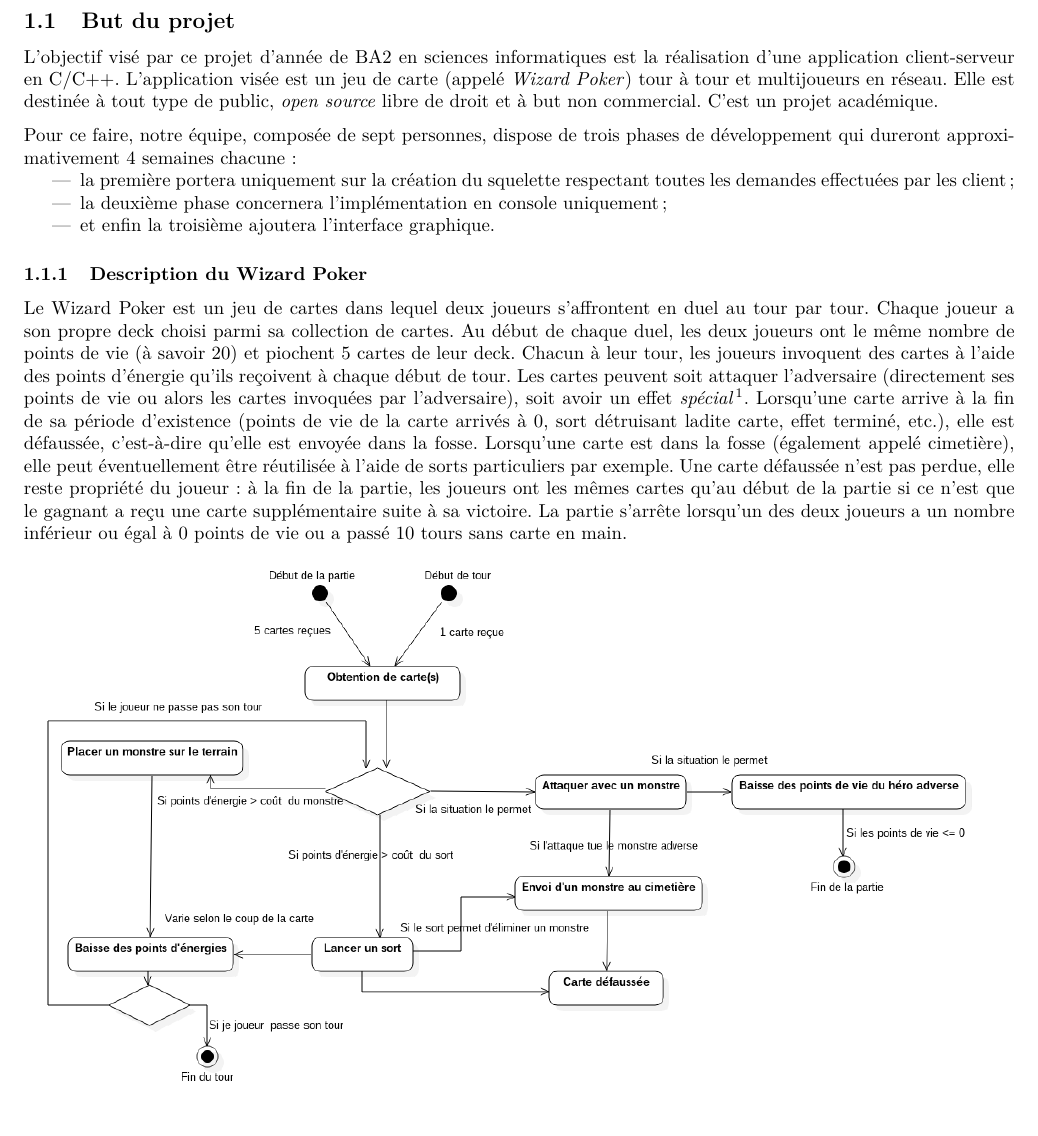
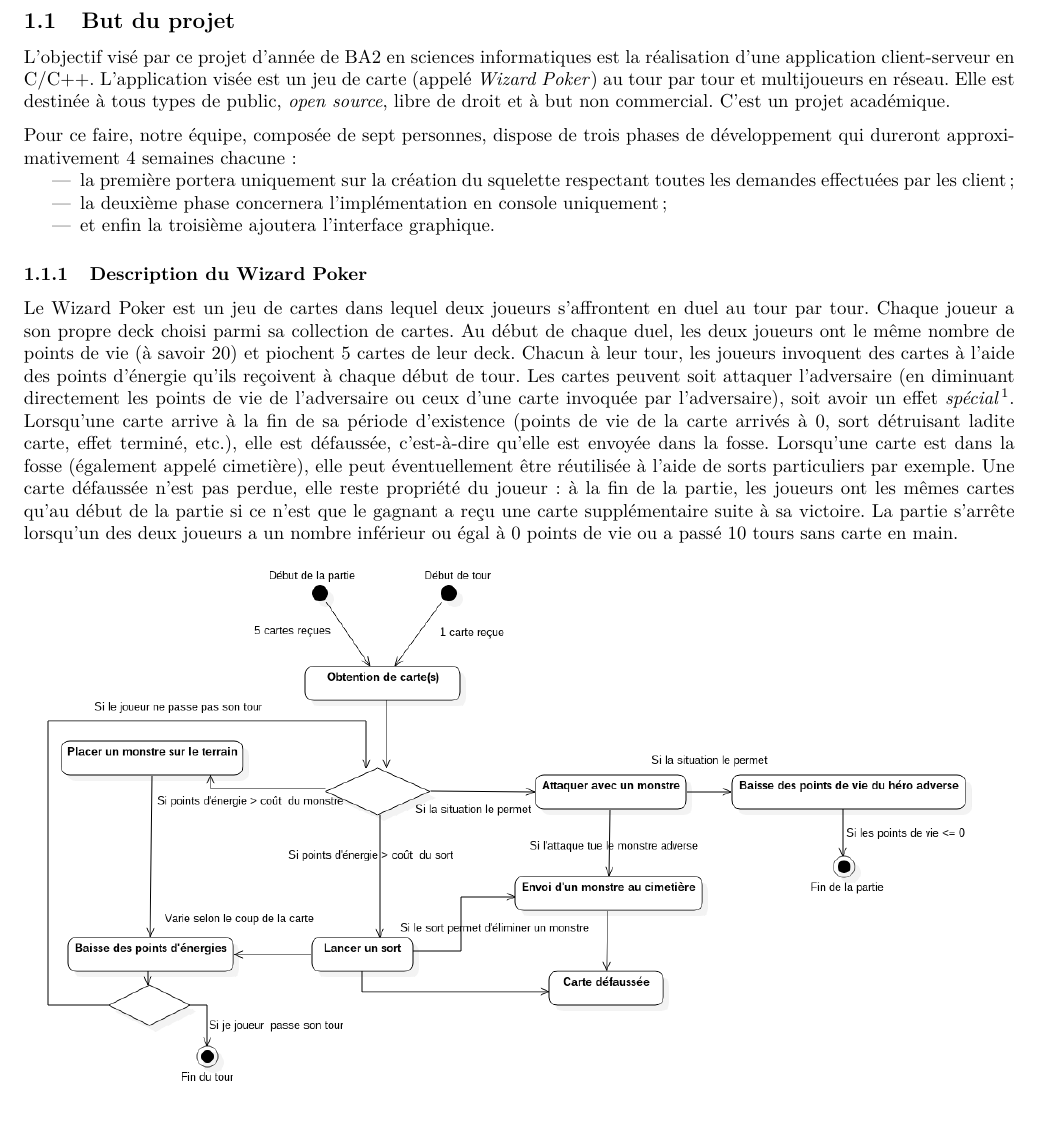
Before and after one commit to RobinPetit/WP, a LaTeX document (SRD/srd.tex, which reads SRD/glossaire.tex): part of page 2 of 7, cut so that both start at the same text. Compiled offline with pdfLaTeX.

```diff
--- a/SRD/glossaire.tex
+++ b/SRD/glossaire.tex
@@ -4,33 +4,40 @@
     type=glossary,
     name={duel},
     description={Affrontement entre deux utilisateurs se solvant en la victoire de l'un des deux joueurs},
-    sort=2
+    sort=45
 }
 
 \newglossaryentry{facultatif}{
     type=glossary,
     name={facultatif},
     description={Non-requis explicitement ou implicitement par le client mais qui pourra être implémenté par la suite},
-    sort=3
+    sort=65
 }
 
 \newglossaryentry{deck}{
     type=glossary,
     name={deck},
     description={Paquet d'exactement 20 cartes de jeu ne comprenant pas plus de deux fois la même carte},
-    sort=1
+    sort=43
 }
 
 \newglossaryentry{fosse}{
     type=glossary,
     name={fosse},
     description={\textit{Pseudo-lieu} du plateau où sont stockées les cartes ayant servi et étant arrivées en fin de vie},
-    sort=4
+    sort=67
 }
 
 \newglossaryentry{lobby}{
     type=glossary,
     name={lobby},
     description={\textit{Pseudo} salle d'attente où les joueurs patientent le temps que le serveur leur désigne un adversaire},
-    sort=5
+    sort=125
 }
+
+\newglossaryentry{invoquer}{
+    type=glossary,
+    name={invoquer},
+    description={Utiliser une carte. Consiste à placer un monstre sur le terrain, attquer avec un monstre ou lancer un sort},
+    sort=95
+}
--- a/SRD/srd.tex
+++ b/SRD/srd.tex
@@ -53,8 +53,8 @@
 \section{Introduction}
     \subsection{But du projet}
         L'objectif visé par ce projet d'année de BA2 en sciences informatiques est la réalisation d'une application client-serveur en C/C++. L'application visée est
-        un jeu de carte (appelé \textit{Wizard Poker}) tour à tour et multijoueurs en réseau. Elle est destinée à tout type de public, \textit{open source}
-        libre de droit et à but non commercial. C'est un projet académique.  % licence à définir.
+        un jeu de carte (appelé \textit{Wizard Poker}) au tour par tour et multijoueurs en réseau. Elle est destinée à tous types de public, \textit{open source},
+        libre de droit et à but non commercial. C'est un projet académique.  % licence à définir. % REFORMULER: on dirait que c'est le public qui est open-source
 
         Pour ce faire, notre équipe, composée de sept personnes, dispose de trois phases de développement qui dureront approximativement 4 semaines chacune :
         \begin{itemize}
@@ -66,9 +66,9 @@
         \subsubsection{Description du Wizard Poker}
             Le Wizard Poker est un jeu de cartes dans lequel deux joueurs s'affrontent en \gls{duel} au tour par tour. Chaque joueur a son propre \gls{deck}
             choisi parmi sa collection de cartes. Au début de chaque duel, les deux joueurs ont le même nombre de points de vie (à savoir 20) et piochent 5
-            cartes de leur \gls{deck}. Chacun à leur tour, les joueurs invoquent des cartes à l'aide des points d'énergie qu'ils reçoivent à chaque début de tour.
-            Les cartes peuvent soit attaquer l'adversaire (directement ses points de vie ou alors les cartes invoquées par l'adversaire), soit avoir
-            un effet \textit{spécial}\footnote{Par exemple : invoquer une carte au hasard, redonner de la vie, augmenter l'attaque, etc.}. Lorsqu'une carte
+			cartes de leur \gls{deck}. Chacun à leur tour, les joueurs invoquent des cartes à l'aide des points d'énergie qu'ils reçoivent à chaque début de tour.
+            Les cartes peuvent soit attaquer l'adversaire (en diminuant directement les points de vie de l'adversaire ou ceux d'une carte invoquée par l'adversaire), soit
+			avoir un effet \textit{spécial}\footnote{Par exemple : \gls{invoquer} une carte au hasard, redonner de la vie, augmenter l'attaque, etc.}. Lorsqu'une carte
             arrive à la fin de sa période d'existence (points de vie de la carte arrivés à 0, sort détruisant ladite carte, effet terminé, etc.), elle est
             défaussée, c'est-à-dire qu'elle est envoyée dans la \gls{fosse}. Lorsqu'une carte est dans la fosse (également appelé cimetière), elle
             peut éventuellement être réutilisée à l'aide de sorts particuliers par exemple. Une carte défaussée n'est pas perdue, elle reste propriété du joueur :
```
